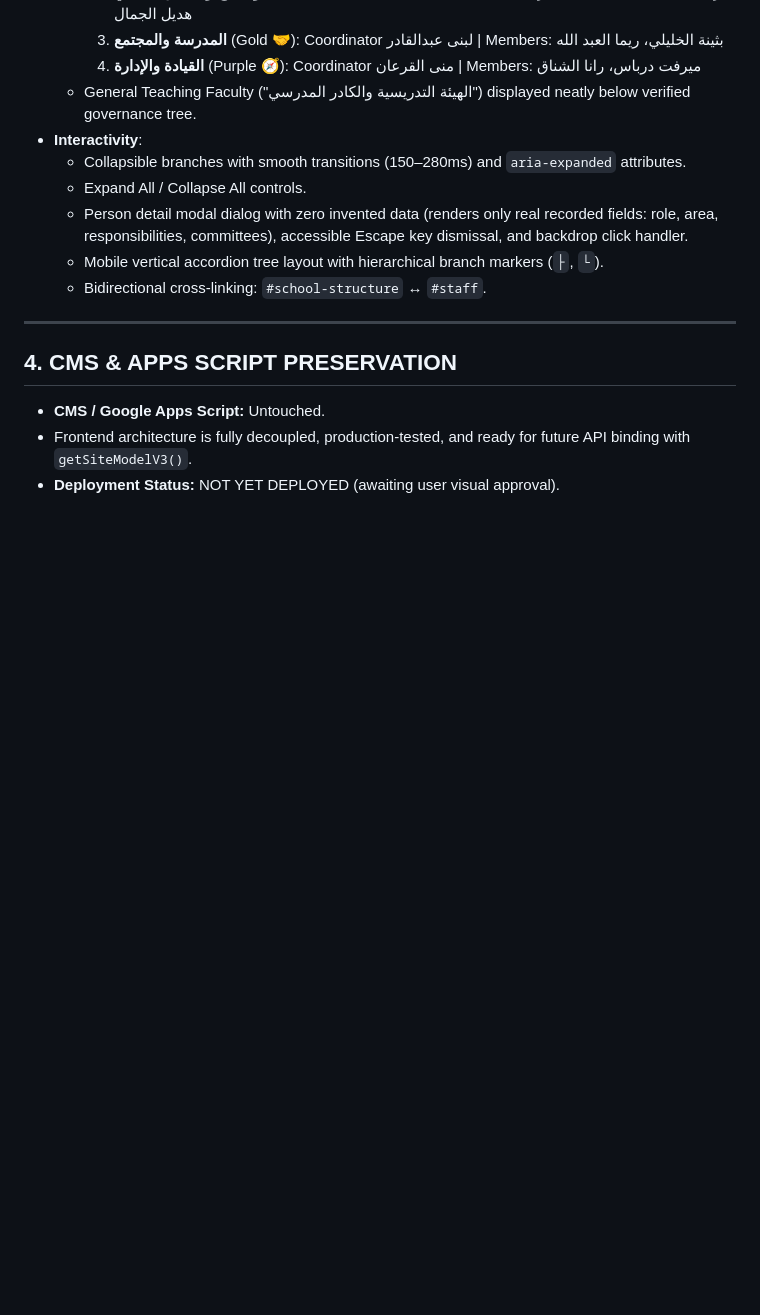
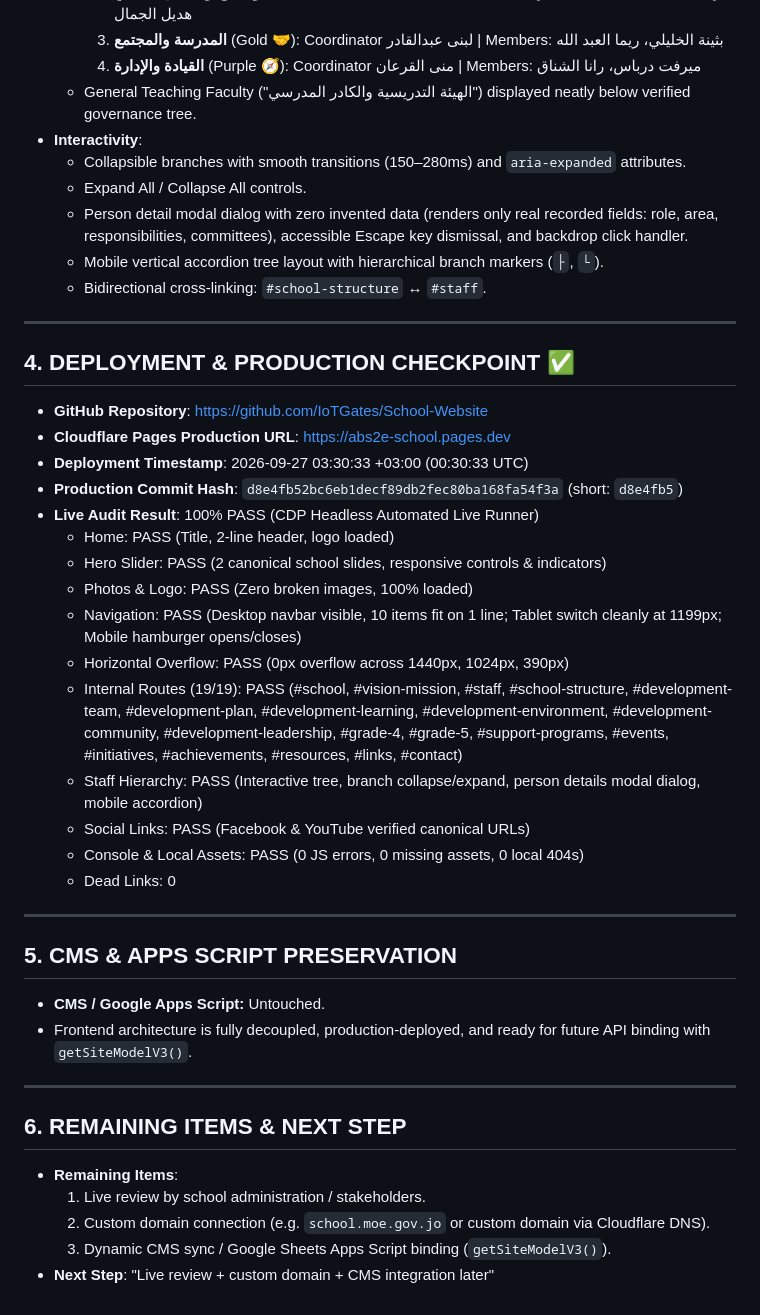
Before and after one commit to IoTGates/School-Website, a Markdown page: TASK_STATUS.md, the part around the change. Rendered like a GitHub page; blank space fills up the shorter version.

Commit message:
docs: update TASK_STATUS with Cloudflare Pages deployment and audit results

```diff
--- a/TASK_STATUS.md
+++ b/TASK_STATUS.md
@@ -134,7 +134,36 @@ Each of the 4 development areas has a complete, rich internal view containing:
 
 ---
 
-## 4. CMS & APPS SCRIPT PRESERVATION
+## 4. DEPLOYMENT & PRODUCTION CHECKPOINT ✅
+
+- **GitHub Repository**: [https://github.com/IoTGates/School-Website](https://github.com/IoTGates/School-Website)
+- **Cloudflare Pages Production URL**: [https://abs2e-school.pages.dev](https://abs2e-school.pages.dev)
+- **Deployment Timestamp**: 2026-09-27 03:30:33 +03:00 (00:30:33 UTC)
+- **Production Commit Hash**: `d8e4fb52bc6eb1decf89db2fec80ba168fa54f3a` (short: `d8e4fb5`)
+- **Live Audit Result**: 100% PASS (CDP Headless Automated Live Runner)
+  - Home: PASS (Title, 2-line header, logo loaded)
+  - Hero Slider: PASS (2 canonical school slides, responsive controls & indicators)
+  - Photos & Logo: PASS (Zero broken images, 100% loaded)
+  - Navigation: PASS (Desktop navbar visible, 10 items fit on 1 line; Tablet switch cleanly at 1199px; Mobile hamburger opens/closes)
+  - Horizontal Overflow: PASS (0px overflow across 1440px, 1024px, 390px)
+  - Internal Routes (19/19): PASS (#school, #vision-mission, #staff, #school-structure, #development-team, #development-plan, #development-learning, #development-environment, #development-community, #development-leadership, #grade-4, #grade-5, #support-programs, #events, #initiatives, #achievements, #resources, #links, #contact)
+  - Staff Hierarchy: PASS (Interactive tree, branch collapse/expand, person details modal dialog, mobile accordion)
+  - Social Links: PASS (Facebook & YouTube verified canonical URLs)
+  - Console & Local Assets: PASS (0 JS errors, 0 missing assets, 0 local 404s)
+  - Dead Links: 0
+
+---
+
+## 5. CMS & APPS SCRIPT PRESERVATION
 - **CMS / Google Apps Script:** Untouched.
-- Frontend architecture is fully decoupled, production-tested, and ready for future API binding with `getSiteModelV3()`.
-- **Deployment Status:** NOT YET DEPLOYED (awaiting user visual approval).
+- Frontend architecture is fully decoupled, production-deployed, and ready for future API binding with `getSiteModelV3()`.
+
+---
+
+## 6. REMAINING ITEMS & NEXT STEP
+- **Remaining Items**:
+  1. Live review by school administration / stakeholders.
+  2. Custom domain connection (e.g. `school.moe.gov.jo` or custom domain via Cloudflare DNS).
+  3. Dynamic CMS sync / Google Sheets Apps Script binding (`getSiteModelV3()`).
+- **Next Step**:
+  "Live review + custom domain + CMS integration later"
```
